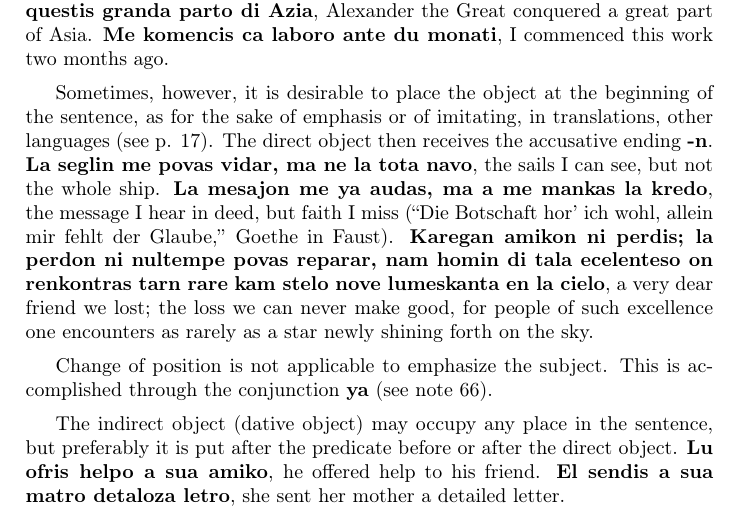
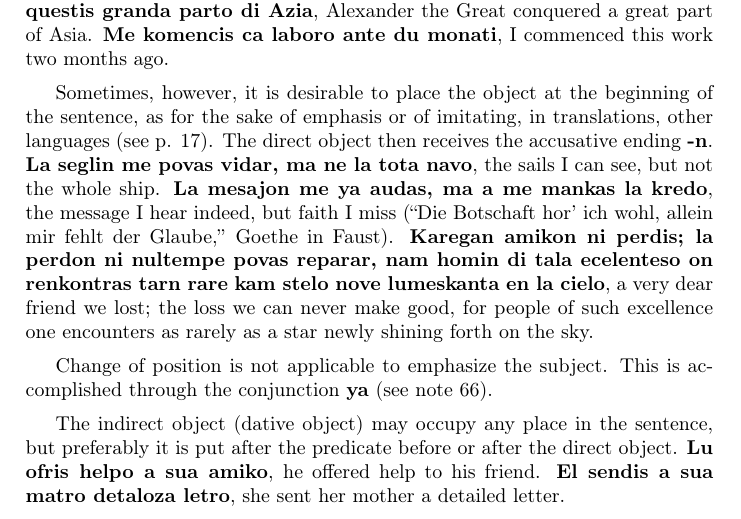
Before and after one commit to jdonland/talmey1919, a LaTeX book (main.tex, which reads part_iii.tex): part of page 49 of 105, cut so that both start at the same text. Compiled offline with pdfLaTeX.

Commit message:
Update part_iii.tex
correct "in deed" to "indeed"

```diff
--- a/part_iii.tex
+++ b/part_iii.tex
@@ -2,7 +2,7 @@
 \addcontentsline{toc}{subsection}{Order of the Parts of a Sentence: Normal order; logical position of the particle \textbf{ne}; facultative accusative; inversion; interrogation—§§ 75-77}
 75. The normal order of the parts of a sentence is (a) subject, (b) predicate, (c) direct object. There being in Ido, ordinarily, no accusative form to designate the direct object, this order must, as a rule, be observed. \textbf{La navestro duktas la navo}, the captain leads the ship. \textbf{Alexandro la granda konquestis granda parto di Azia}, Alexander the Great conquered a great part of Asia. \textbf{Me komencis ca laboro ante du monati}, I commenced this work two months ago.
 
-Sometimes, however, it is desirable to place the object at the beginning of the sentence, as for the sake of emphasis or of imitating, in translations, other languages (see p. 17). The direct object then receives the accusative ending \textbf{-n}. \textbf{La seglin me povas vidar, ma ne la tota navo}, the sails I can see, but not the whole ship. \textbf{La mesajon me ya audas, ma a me mankas la kredo}, the message I hear in deed, but faith I miss (``Die Botschaft hor' ich wohl, allein mir fehlt der Glaube,'' Goethe in Faust). \textbf{Karegan amikon ni perdis; la perdon ni nultempe povas reparar, nam homin di tala ecelenteso on renkontras tarn rare kam stelo nove lumeskanta en la cielo}, a very dear friend we lost; the loss we can never make good, for people of such excellence one encounters as rarely as a star newly shining forth on the sky.
+Sometimes, however, it is desirable to place the object at the beginning of the sentence, as for the sake of emphasis or of imitating, in translations, other languages (see p. 17). The direct object then receives the accusative ending \textbf{-n}. \textbf{La seglin me povas vidar, ma ne la tota navo}, the sails I can see, but not the whole ship. \textbf{La mesajon me ya audas, ma a me mankas la kredo}, the message I hear indeed, but faith I miss (``Die Botschaft hor' ich wohl, allein mir fehlt der Glaube,'' Goethe in Faust). \textbf{Karegan amikon ni perdis; la perdon ni nultempe povas reparar, nam homin di tala ecelenteso on renkontras tarn rare kam stelo nove lumeskanta en la cielo}, a very dear friend we lost; the loss we can never make good, for people of such excellence one encounters as rarely as a star newly shining forth on the sky.
 
 Change of position is not applicable to emphasize the subject. This is accomplished through the conjunction \textbf{ya} (see note 66).
 
```
